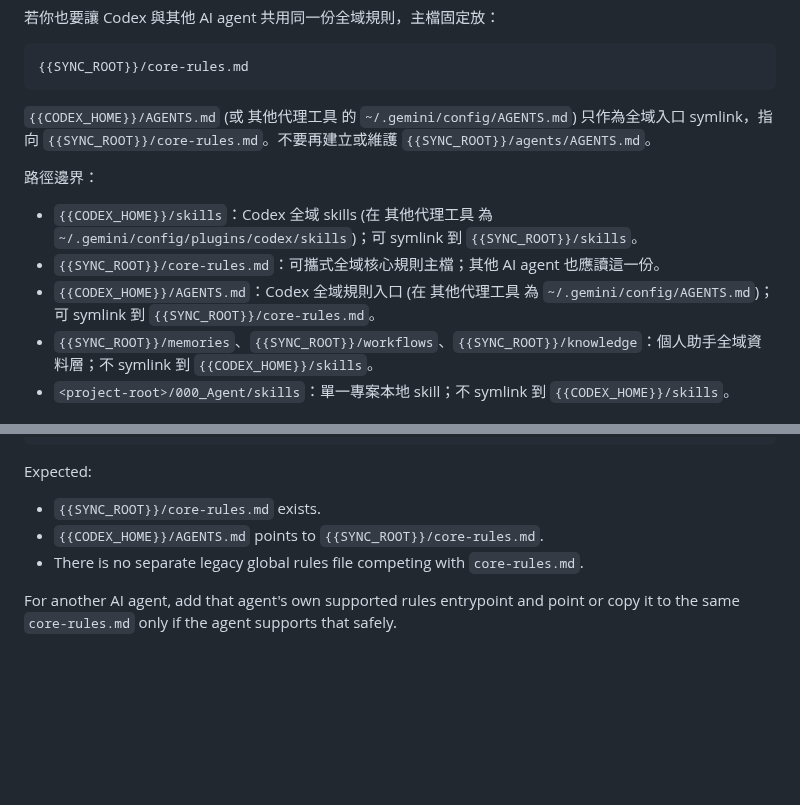
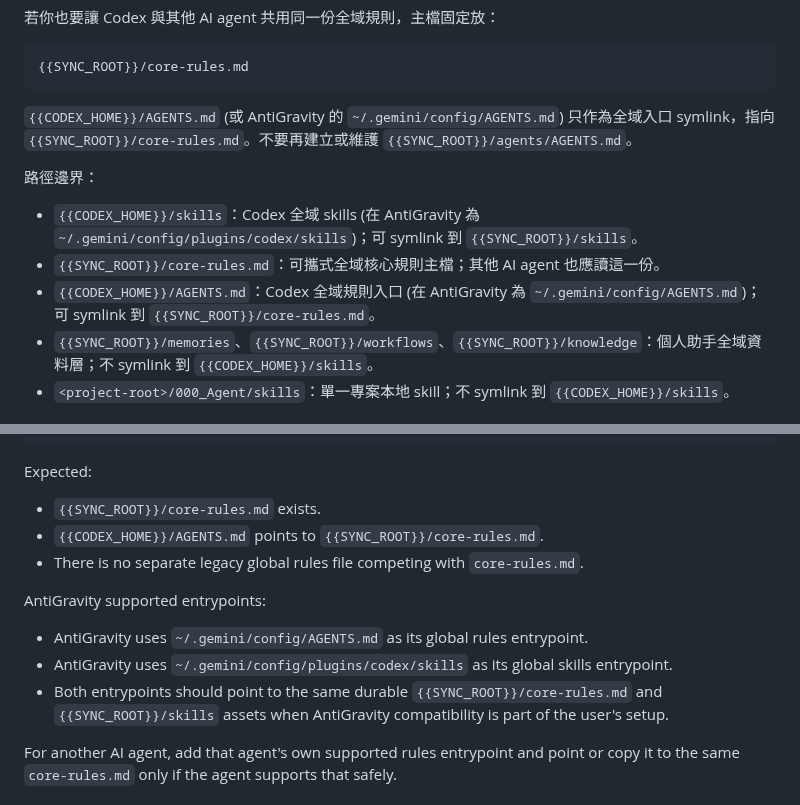
Before and after one commit to icestone0128/codex_installation, a Markdown page: lazy-pack/16-Codex-全域-Skills-跨裝置同步.md, 2 parts joined by grey strips. Drawn GitHub-style; blank space fills up the shorter version.

Commit message:
Restore AntiGravity cross device sync docs

````diff
--- a/lazy-pack/16-Codex-全域-Skills-跨裝置同步.md
+++ b/lazy-pack/16-Codex-全域-Skills-跨裝置同步.md
@@ -31,13 +31,13 @@
 {{SYNC_ROOT}}/core-rules.md
 ```
 
-`{{CODEX_HOME}}/AGENTS.md` (或 其他代理工具 的 `~/.gemini/config/AGENTS.md`) 只作為全域入口 symlink，指向 `{{SYNC_ROOT}}/core-rules.md`。不要再建立或維護 `{{SYNC_ROOT}}/agents/AGENTS.md`。
+`{{CODEX_HOME}}/AGENTS.md` (或 AntiGravity 的 `~/.gemini/config/AGENTS.md`) 只作為全域入口 symlink，指向 `{{SYNC_ROOT}}/core-rules.md`。不要再建立或維護 `{{SYNC_ROOT}}/agents/AGENTS.md`。
 
 路徑邊界：
 
-- `{{CODEX_HOME}}/skills`：Codex 全域 skills (在 其他代理工具 為 `~/.gemini/config/plugins/codex/skills`)；可 symlink 到 `{{SYNC_ROOT}}/skills`。
+- `{{CODEX_HOME}}/skills`：Codex 全域 skills (在 AntiGravity 為 `~/.gemini/config/plugins/codex/skills`)；可 symlink 到 `{{SYNC_ROOT}}/skills`。
 - `{{SYNC_ROOT}}/core-rules.md`：可攜式全域核心規則主檔；其他 AI agent 也應讀這一份。
-- `{{CODEX_HOME}}/AGENTS.md`：Codex 全域規則入口 (在 其他代理工具 為 `~/.gemini/config/AGENTS.md`)；可 symlink 到 `{{SYNC_ROOT}}/core-rules.md`。
+- `{{CODEX_HOME}}/AGENTS.md`：Codex 全域規則入口 (在 AntiGravity 為 `~/.gemini/config/AGENTS.md`)；可 symlink 到 `{{SYNC_ROOT}}/core-rules.md`。
 - `{{SYNC_ROOT}}/memories`、`{{SYNC_ROOT}}/workflows`、`{{SYNC_ROOT}}/knowledge`：個人助手全域資料層；不 symlink 到 `{{CODEX_HOME}}/skills`。
 - `<project-root>/000_Agent/skills`：單一專案本地 skill；不 symlink 到 `{{CODEX_HOME}}/skills`。
 
@@ -1033,6 +1033,12 @@ Expected:
 - `{{CODEX_HOME}}/AGENTS.md` points to `{{SYNC_ROOT}}/core-rules.md`.
 - There is no separate legacy global rules file competing with `core-rules.md`.
 
+AntiGravity supported entrypoints:
+
+- AntiGravity uses `~/.gemini/config/AGENTS.md` as its global rules entrypoint.
+- AntiGravity uses `~/.gemini/config/plugins/codex/skills` as its global skills entrypoint.
+- Both entrypoints should point to the same durable `{{SYNC_ROOT}}/core-rules.md` and `{{SYNC_ROOT}}/skills` assets when AntiGravity compatibility is part of the user's setup.
+
 For another AI agent, add that agent's own supported rules entrypoint and point or copy it to the same `core-rules.md` only if the agent supports that safely.
 
 ### 2. Classify Skills And Workflows
````
